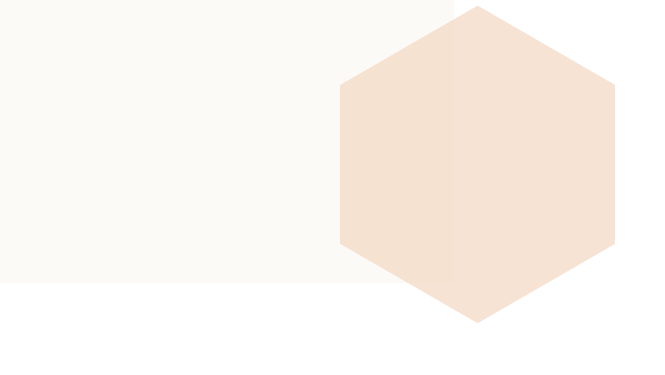
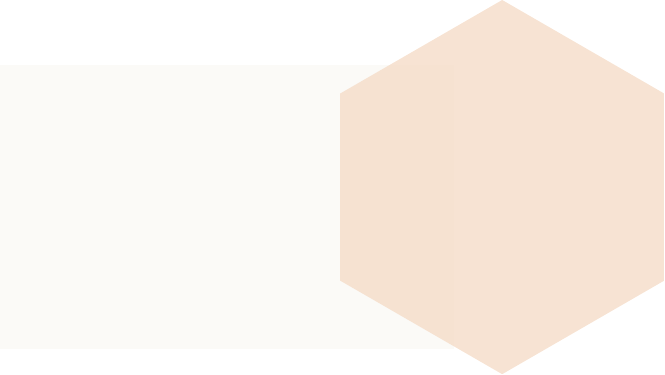
Before and after one commit to ouyang-matters/Real-Analysis-Notes, a LaTeX figure (01-demo/gen_bg.tex): the whole page, the shorter picture padded with empty space. Compiled offline with pdfLaTeX.

Commit message:
Enlarge hexagon (2.8→3.3) and move up 1in
Co-Authored-By: Claude Opus 4.6 <noreply@anthropic.com>

```diff
--- a/01-demo/gen_bg.tex
+++ b/01-demo/gen_bg.tex
@@ -11,8 +11,8 @@
 
 % One large regular hexagon, flat-top orientation
 \fill[ra-fill, opacity=0.8]
-  (6.0,3.5) -- ++(30:2.8) -- ++(330:2.8) -- ++(270:2.8)
-            -- ++(210:2.8) -- ++(150:2.8) -- cycle;
+  (6.0,4.5) -- ++(30:3.3) -- ++(330:3.3) -- ++(270:3.3)
+            -- ++(210:3.3) -- ++(150:3.3) -- cycle;
 
 \end{tikzpicture}
 \end{document}
```
Also changed, not shown: 01-demo/bg_hexagons.png, 01-demo/demo.pdf, pdf/ra-demo.pdf.
